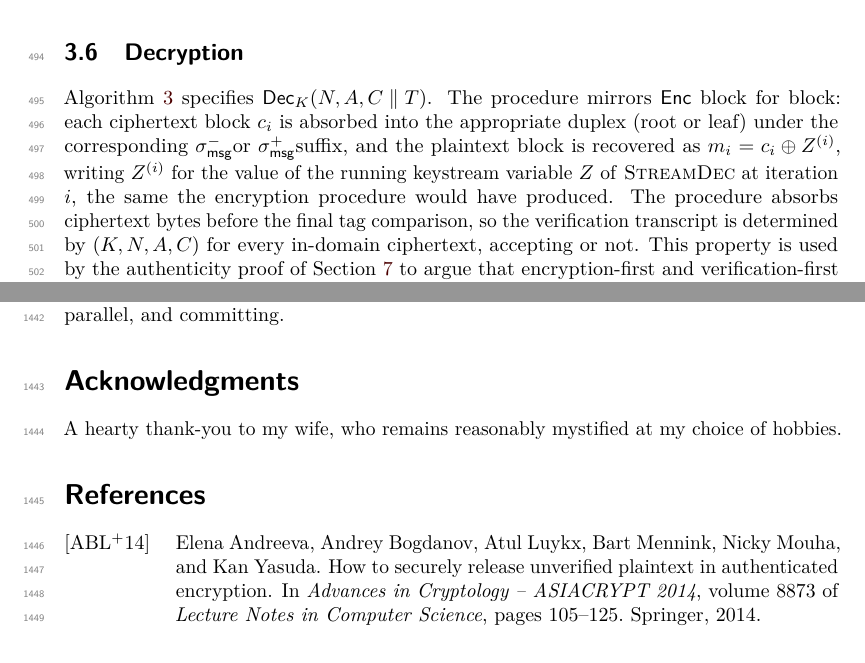
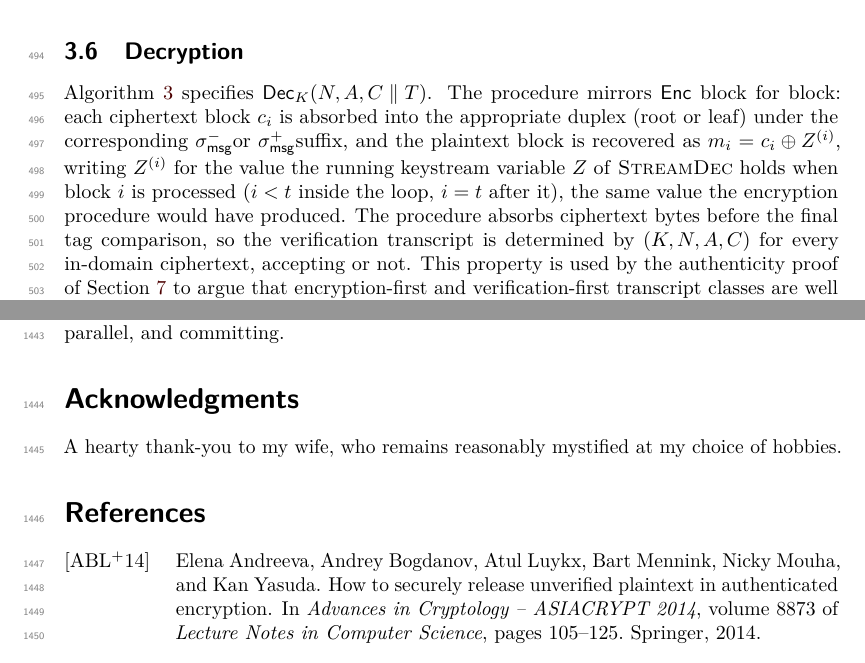
Before and after one commit to codahale/treewrap, a LaTeX document (paper/main.tex, which reads paper/sections/03-tw128.tex): two parts of pages 14 and 38 of 62, joined at a grey line, cut so that both start at the same text. Compiled offline with pdfLaTeX.

Commit message:
Repair the decryption prose's keystream-value definition
The sentence defining the per-position keystream value Z^(i) had two
defects: the elliptical clause "the same the encryption procedure
would have produced" was missing its head noun, and "at iteration i"
failed to assign Z^(t) because StreamDec's loop runs only to t - 1,
with the final block recovered in straight-line code after it. The
definition now reads "the value the running keystream variable Z of
StreamDec holds when block i is processed (i < t inside the loop,
i = t after it), the same value the encryption procedure would have
produced," covering every position the correctness paragraph uses.

Resolves the streamdec-keystream-prose review cluster.

```diff
--- a/paper/sections/03-tw128.tex
+++ b/paper/sections/03-tw128.tex
@@ -415,8 +415,9 @@ mirrors $\Enc$ block for block: each ciphertext block $c_i$ is
 absorbed into the appropriate duplex (root or leaf) under the
 corresponding \sigmsgmore or \sigmsglast suffix, and the
 plaintext block is recovered as $m_i = c_i \oplus Z^{(i)}$, writing
-$Z^{(i)}$ for the value of the running keystream variable $Z$ of
-\textsc{StreamDec} at iteration $i$, the same the encryption procedure
+$Z^{(i)}$ for the value the running keystream variable $Z$ of
+\textsc{StreamDec} holds when block $i$ is processed ($i < t$ inside
+the loop, $i = t$ after it), the same value the encryption procedure
 would have produced. The procedure
 absorbs ciphertext bytes before the final tag comparison, so the
 verification transcript is determined by $(K, N, A, C)$ for every
```
